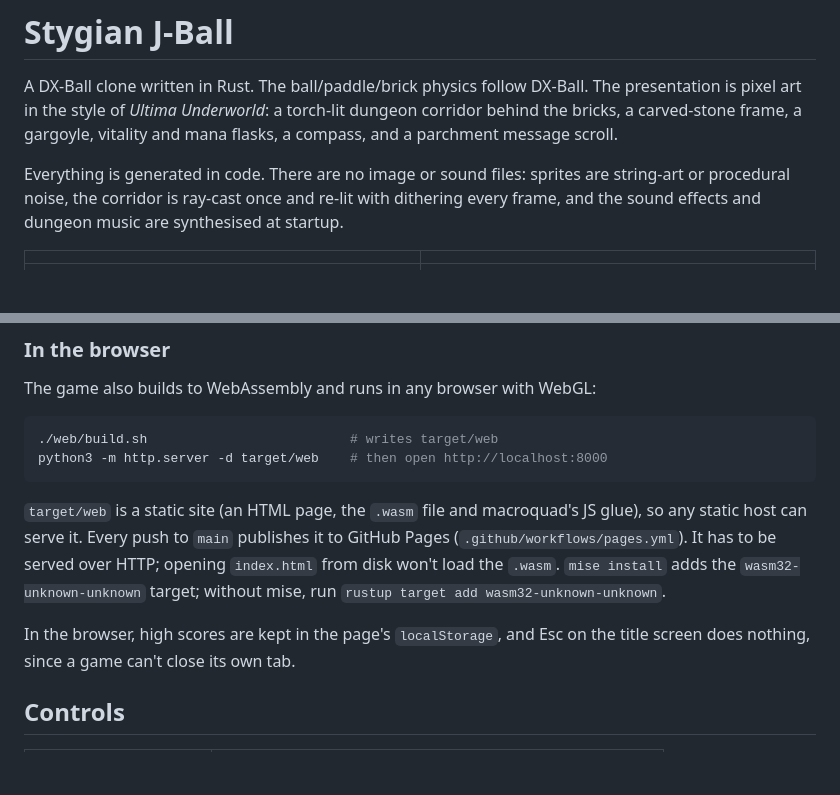
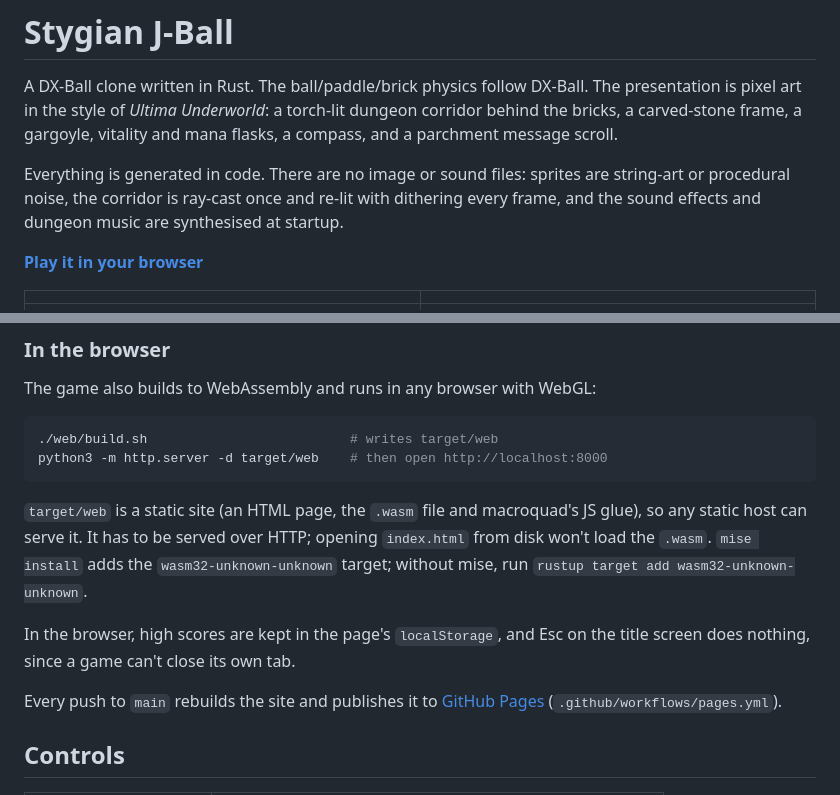
Before and after one commit to JPTGraczykowski/stygian-j-ball, a Markdown page: README.md, 2 parts joined by grey strips. Drawn GitHub-style; blank space fills up the shorter version.

Commit message:
Link the GitHub Pages build from the README
Co-Authored-By: Claude Opus 5.5 <noreply@anthropic.com>

````diff
--- a/README.md
+++ b/README.md
@@ -8,6 +8,8 @@ a compass, and a parchment message scroll.
 Everything is generated in code. There are no image or sound files: sprites are
 string-art or procedural noise, the corridor is ray-cast once and re-lit with dithering
 every frame, and the sound effects and dungeon music are synthesised at startup.
+
+**[Play it in your browser](https://jptgraczykowski.github.io/stygian-j-ball/)**
 
 | | |
 | --- | --- |
@@ -44,14 +46,17 @@ python3 -m http.server -d target/web    # then open http://localhost:8000
 ```
 
 `target/web` is a static site (an HTML page, the `.wasm` file and macroquad's JS
-glue), so any static host can serve it. Every push to `main` publishes it to GitHub
-Pages (`.github/workflows/pages.yml`). It has to be served over HTTP; opening
+glue), so any static host can serve it. It has to be served over HTTP; opening
 `index.html` from disk won't load the `.wasm`. `mise install` adds the
 `wasm32-unknown-unknown` target; without mise, run
 `rustup target add wasm32-unknown-unknown`.
 
 In the browser, high scores are kept in the page's `localStorage`, and Esc on the
 title screen does nothing, since a game can't close its own tab.
+
+Every push to `main` rebuilds the site and publishes it to
+[GitHub Pages](https://jptgraczykowski.github.io/stygian-j-ball/)
+(`.github/workflows/pages.yml`).
 
 ## Controls
 
````
